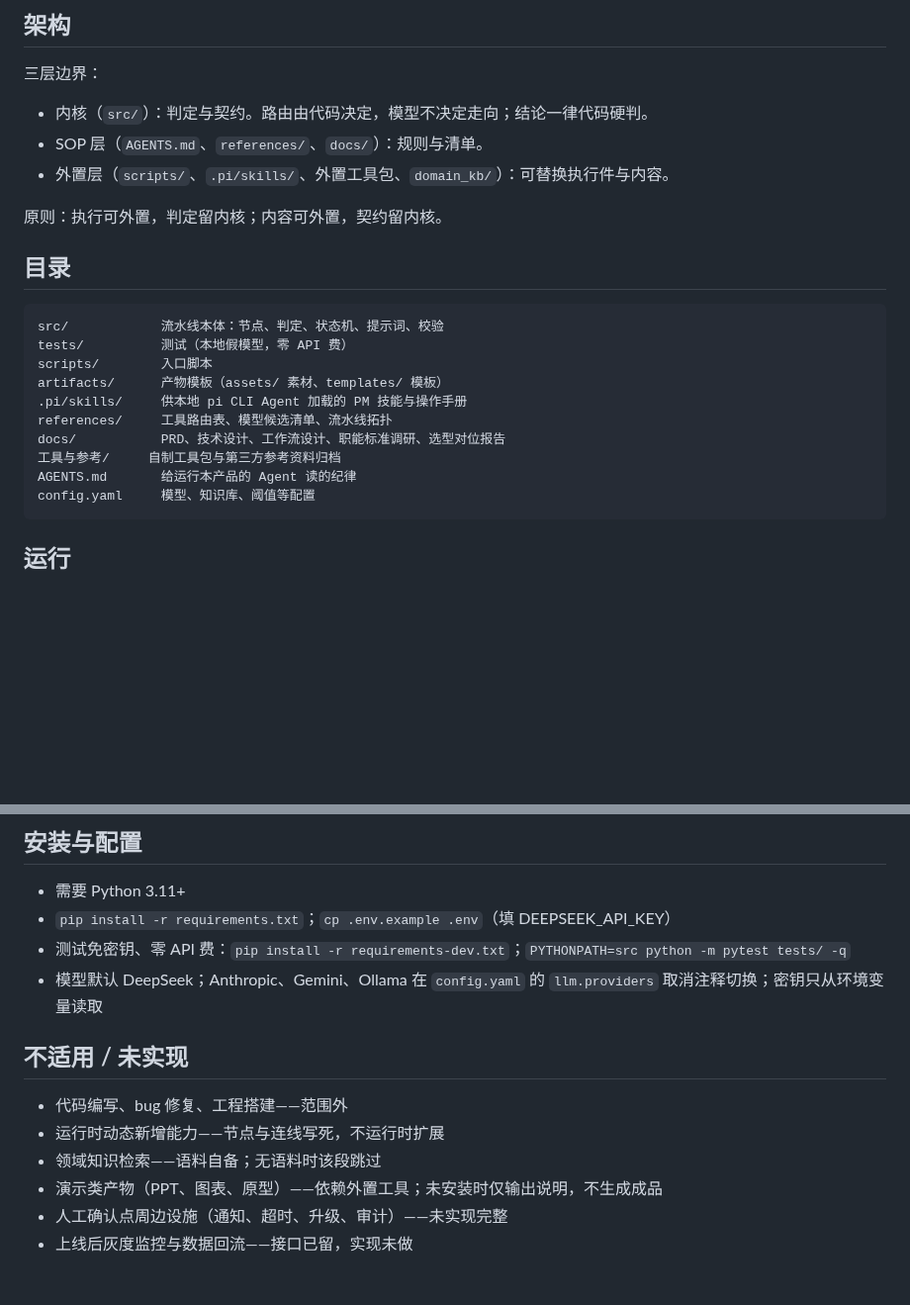
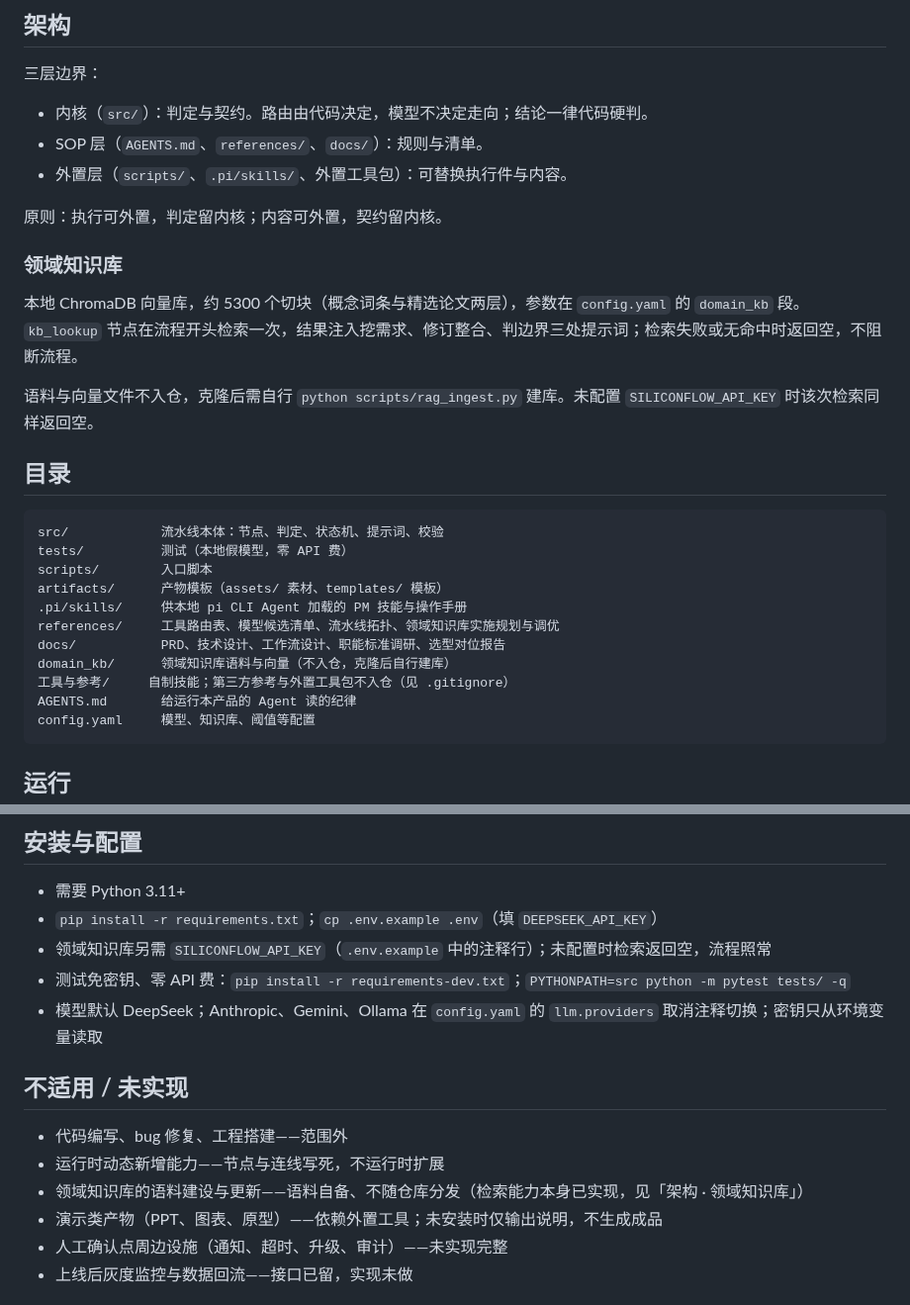
Before and after one commit to TEXXXXTURE/ai-pm-agent, a Markdown page: README.md, 2 parts joined by grey strips. Shown at 99% size. Rendered like a GitHub page; blank space fills up the shorter version.

Commit message:
docs(readme): 修正领域知识库表述，补嵌入密钥配置说明
- 领域知识库从「不适用/未实现」移出，新增架构节说明现状（5300 切块、
  kb_lookup 注入三处提示词、语料与向量不入仓）
- 安装配置补 SILICONFLOW_API_KEY，说明未配置时的降级行为
- 目录节：references 补 RAG 系列，标注 domain_kb 与第三方参考均不入仓

````diff
--- a/README.md
+++ b/README.md
@@ -47,9 +47,15 @@
 
 - 内核（`src/`）：判定与契约。路由由代码决定，模型不决定走向；结论一律代码硬判。
 - SOP 层（`AGENTS.md`、`references/`、`docs/`）：规则与清单。
-- 外置层（`scripts/`、`.pi/skills/`、外置工具包、`domain_kb/`）：可替换执行件与内容。
+- 外置层（`scripts/`、`.pi/skills/`、外置工具包）：可替换执行件与内容。
 
 原则：执行可外置，判定留内核；内容可外置，契约留内核。
+
+### 领域知识库
+
+本地 ChromaDB 向量库，约 5300 个切块（概念词条与精选论文两层），参数在 `config.yaml` 的 `domain_kb` 段。`kb_lookup` 节点在流程开头检索一次，结果注入挖需求、修订整合、判边界三处提示词；检索失败或无命中时返回空，不阻断流程。
+
+语料与向量文件不入仓，克隆后需自行 `python scripts/rag_ingest.py` 建库。未配置 `SILICONFLOW_API_KEY` 时该次检索同样返回空。
 
 ## 目录
 
@@ -59,9 +65,10 @@ tests/          测试（本地假模型，零 API 费）
 scripts/        入口脚本
 artifacts/      产物模板（assets/ 素材、templates/ 模板）
 .pi/skills/     供本地 pi CLI Agent 加载的 PM 技能与操作手册
-references/     工具路由表、模型候选清单、流水线拓扑
+references/     工具路由表、模型候选清单、流水线拓扑、领域知识库实施规划与调优
 docs/           PRD、技术设计、工作流设计、职能标准调研、选型对位报告
-工具与参考/     自制工具包与第三方参考资料归档
+domain_kb/      领域知识库语料与向量（不入仓，克隆后自行建库）
+工具与参考/     自制技能；第三方参考与外置工具包不入仓（见 .gitignore）
 AGENTS.md       给运行本产品的 Agent 读的纪律
 config.yaml     模型、知识库、阈值等配置
 ```
@@ -99,7 +106,8 @@ output/客服回复建议助手/
 ## 安装与配置
 
 - 需要 Python 3.11+
-- `pip install -r requirements.txt`；`cp .env.example .env`（填 DEEPSEEK_API_KEY）
+- `pip install -r requirements.txt`；`cp .env.example .env`（填 `DEEPSEEK_API_KEY`）
+- 领域知识库另需 `SILICONFLOW_API_KEY`（`.env.example` 中的注释行）；未配置时检索返回空，流程照常
 - 测试免密钥、零 API 费：`pip install -r requirements-dev.txt`；`PYTHONPATH=src python -m pytest tests/ -q`
 - 模型默认 DeepSeek；Anthropic、Gemini、Ollama 在 `config.yaml` 的 `llm.providers` 取消注释切换；密钥只从环境变量读取
 
@@ -107,7 +115,7 @@ output/客服回复建议助手/
 
 - 代码编写、bug 修复、工程搭建——范围外
 - 运行时动态新增能力——节点与连线写死，不运行时扩展
-- 领域知识检索——语料自备；无语料时该段跳过
+- 领域知识库的语料建设与更新——语料自备、不随仓库分发（检索能力本身已实现，见「架构 · 领域知识库」）
 - 演示类产物（PPT、图表、原型）——依赖外置工具；未安装时仅输出说明，不生成成品
 - 人工确认点周边设施（通知、超时、升级、审计）——未实现完整
 - 上线后灰度监控与数据回流——接口已留，实现未做
````
